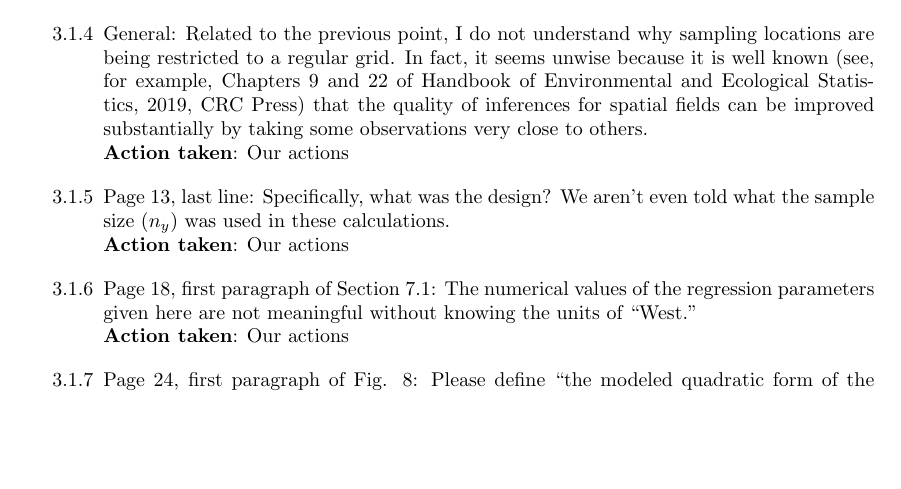
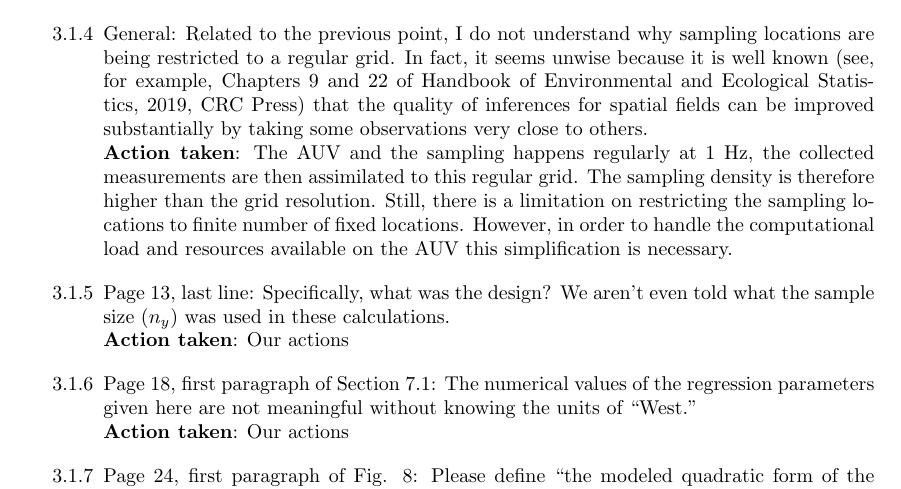
Before and after one commit to trygvefossum/Excursion_Fossum, a LaTeX document (ans_to_reviewers/answers-to-reviewers.tex): part of page 7 of 8, cut so that both start at the same text, the shorter picture padded with empty space. Compiled offline with pdfLaTeX.

Commit message:
Added ans to 3.1.4

```diff
--- a/ans_to_reviewers/answers-to-reviewers.tex
+++ b/ans_to_reviewers/answers-to-reviewers.tex
@@ -511,7 +511,7 @@ assumption? This could easily be checked by taking replicate measurements at eac
 \item[3.1.4] General: Related to the previous point, I do not understand why sampling locations are being restricted to a regular grid. In fact, it seems unwise because it is well known (see, for example, Chapters 9 and 22 of Handbook of Environmental and Ecological Statistics, 2019, CRC Press)
 that the quality of inferences for spatial fields can be improved substantially by taking some
 observations very close to others.\par
-\action: Our actions
+\action: The AUV and the sampling happens regularly at 1 Hz, the collected measurements are then assimilated to this regular grid. The sampling density is therefore higher than the grid resolution. Still, there is a limitation on restricting the sampling locations to finite number of fixed locations. However, in order to handle the computational load and resources available on the AUV this simplification is necessary. % Comment Trygve: Should we add some more here?
 \vspace{1em}
 
 \item[3.1.5] Page 13, last line: Specifically, what was the design? We aren’t even told what the sample size ($n_y$) was used in these calculations.\par
```
